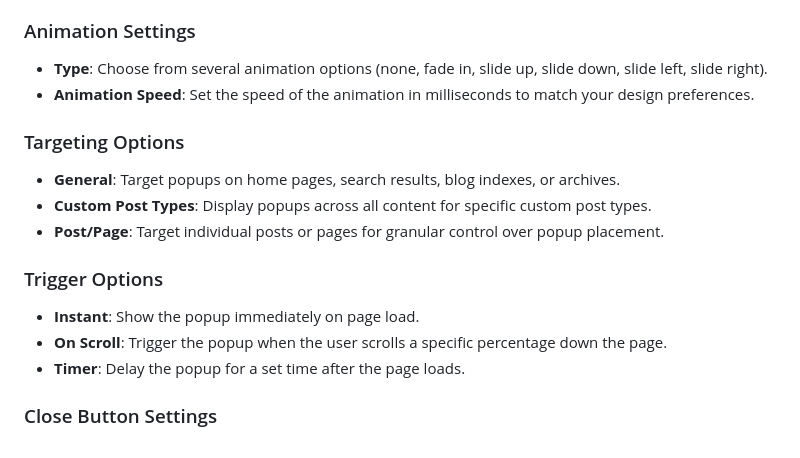
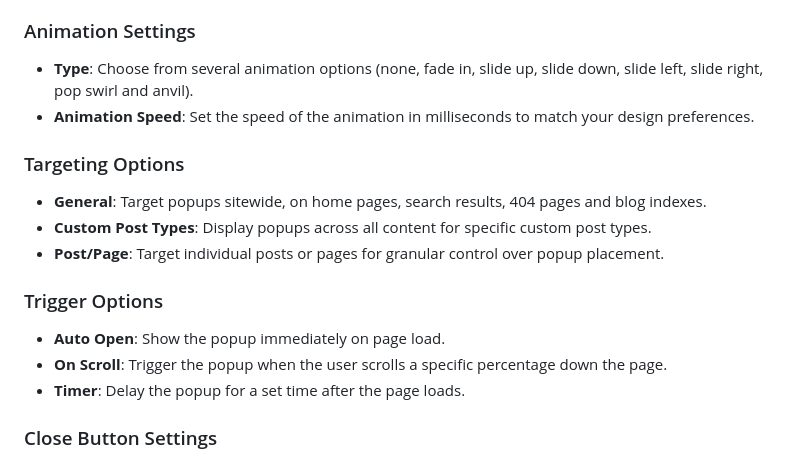
Before and after one commit to deviodigital/boostbox, a Markdown page: README.md, the part around the change. Rendered like a GitHub page.

Commit message:
:book: DOC: Updated README.md

```diff
--- a/README.md
+++ b/README.md
@@ -36,16 +36,16 @@ There's no need to use third-party popup builders — **BoostBox** integrates na
 - **Cookie Days**: Configure the cookie expiration to control when users will see the popup again (overrides the global setting).
 
 ### Animation Settings
-- **Type**: Choose from several animation options (none, fade in, slide up, slide down, slide left, slide right).
+- **Type**: Choose from several animation options (none, fade in, slide up, slide down, slide left, slide right, pop swirl and anvil).
 - **Animation Speed**: Set the speed of the animation in milliseconds to match your design preferences.
 
 ### Targeting Options
-- **General**: Target popups on home pages, search results, blog indexes, or archives.
+- **General**: Target popups sitewide, on home pages, search results, 404 pages and blog indexes.
 - **Custom Post Types**: Display popups across all content for specific custom post types.
 - **Post/Page**: Target individual posts or pages for granular control over popup placement.
 
 ### Trigger Options
-- **Instant**: Show the popup immediately on page load.
+- **Auto Open**: Show the popup immediately on page load.
 - **On Scroll**: Trigger the popup when the user scrolls a specific percentage down the page.
 - **Timer**: Delay the popup for a set time after the page loads.
 
```
